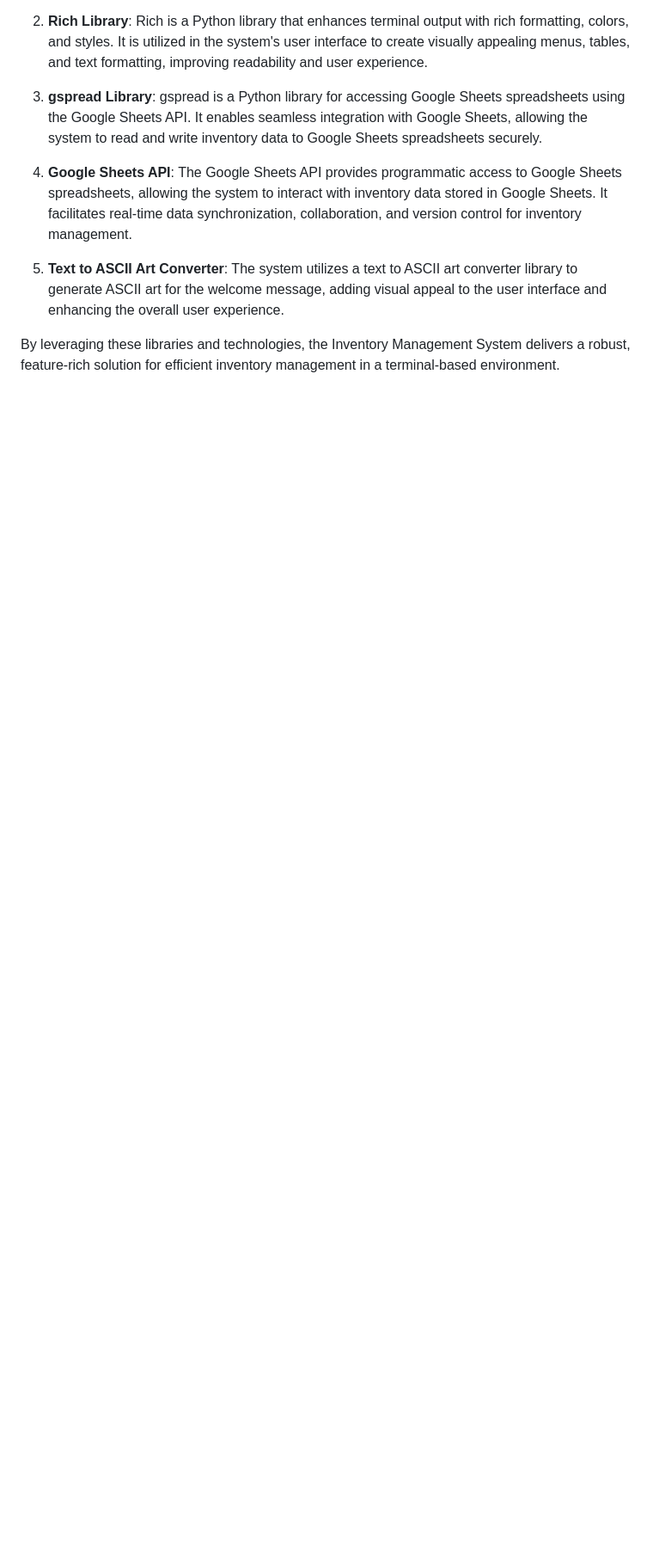
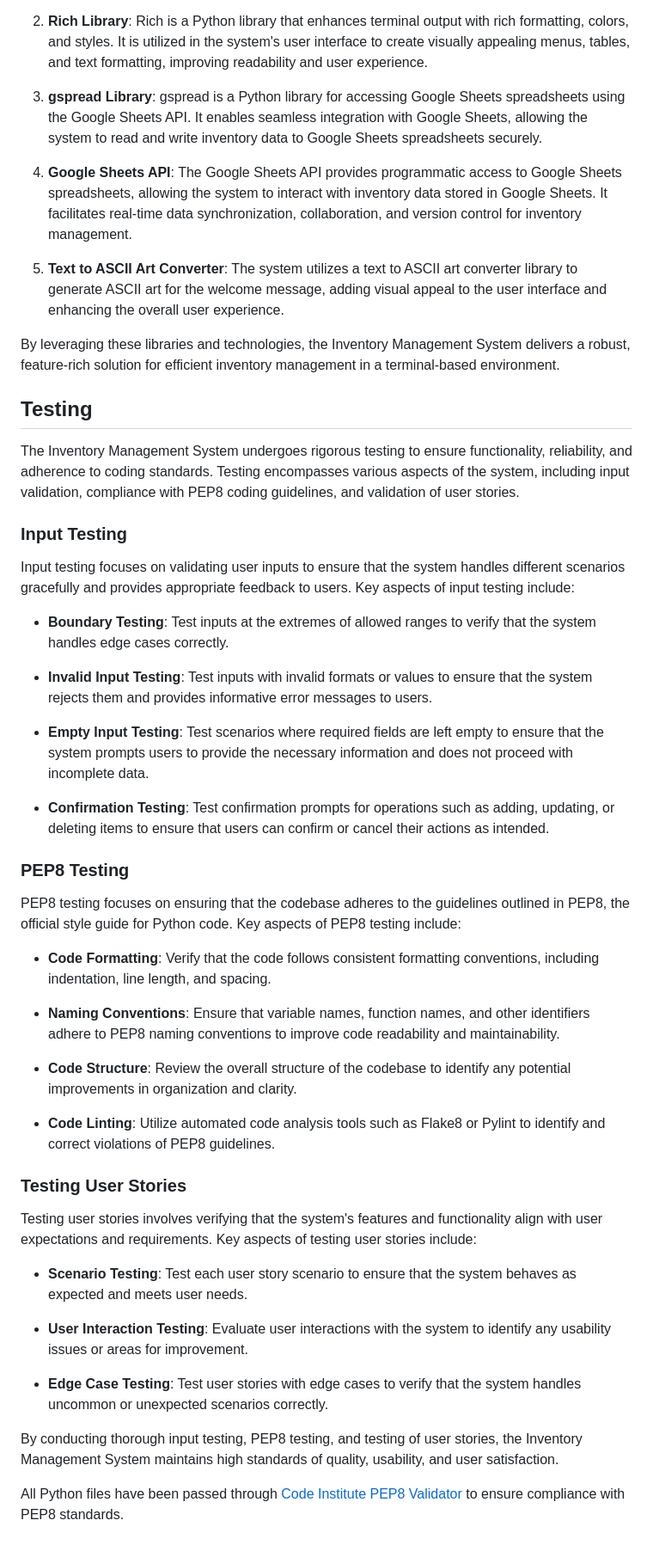
Before and after one commit to zioan/pp3_inventory, a Markdown page: README.md, the part around the change. Shown at 86% size. GitHub-like rendering; blank space fills up the shorter version.

Commit message:
Add Testing section to README

```diff
--- a/README.md
+++ b/README.md
@@ -132,3 +132,47 @@ The Inventory Management System leverages several libraries and technologies to
 5. **Text to ASCII Art Converter**: The system utilizes a text to ASCII art converter library to generate ASCII art for the welcome message, adding visual appeal to the user interface and enhancing the overall user experience.
 
 By leveraging these libraries and technologies, the Inventory Management System delivers a robust, feature-rich solution for efficient inventory management in a terminal-based environment.
+
+
+## Testing
+
+The Inventory Management System undergoes rigorous testing to ensure functionality, reliability, and adherence to coding standards. Testing encompasses various aspects of the system, including input validation, compliance with PEP8 coding guidelines, and validation of user stories.
+
+### Input Testing
+
+Input testing focuses on validating user inputs to ensure that the system handles different scenarios gracefully and provides appropriate feedback to users. Key aspects of input testing include:
+
+- **Boundary Testing**: Test inputs at the extremes of allowed ranges to verify that the system handles edge cases correctly.
+
+- **Invalid Input Testing**: Test inputs with invalid formats or values to ensure that the system rejects them and provides informative error messages to users.
+
+- **Empty Input Testing**: Test scenarios where required fields are left empty to ensure that the system prompts users to provide the necessary information and does not proceed with incomplete data.
+
+- **Confirmation Testing**: Test confirmation prompts for operations such as adding, updating, or deleting items to ensure that users can confirm or cancel their actions as intended.
+
+### PEP8 Testing
+
+PEP8 testing focuses on ensuring that the codebase adheres to the guidelines outlined in PEP8, the official style guide for Python code. Key aspects of PEP8 testing include:
+
+- **Code Formatting**: Verify that the code follows consistent formatting conventions, including indentation, line length, and spacing.
+
+- **Naming Conventions**: Ensure that variable names, function names, and other identifiers adhere to PEP8 naming conventions to improve code readability and maintainability.
+
+- **Code Structure**: Review the overall structure of the codebase to identify any potential improvements in organization and clarity.
+
+- **Code Linting**: Utilize automated code analysis tools such as Flake8 or Pylint to identify and correct violations of PEP8 guidelines.
+
+### Testing User Stories
+
+Testing user stories involves verifying that the system's features and functionality align with user expectations and requirements. Key aspects of testing user stories include:
+
+- **Scenario Testing**: Test each user story scenario to ensure that the system behaves as expected and meets user needs.
+
+- **User Interaction Testing**: Evaluate user interactions with the system to identify any usability issues or areas for improvement.
+
+- **Edge Case Testing**: Test user stories with edge cases to verify that the system handles uncommon or unexpected scenarios correctly.
+
+By conducting thorough input testing, PEP8 testing, and testing of user stories, the Inventory Management System maintains high standards of quality, usability, and user satisfaction.
+
+
+All Python files have been passed through [Code Institute PEP8 Validator](https://pep8ci.herokuapp.com/) to ensure compliance with PEP8 standards.
```
